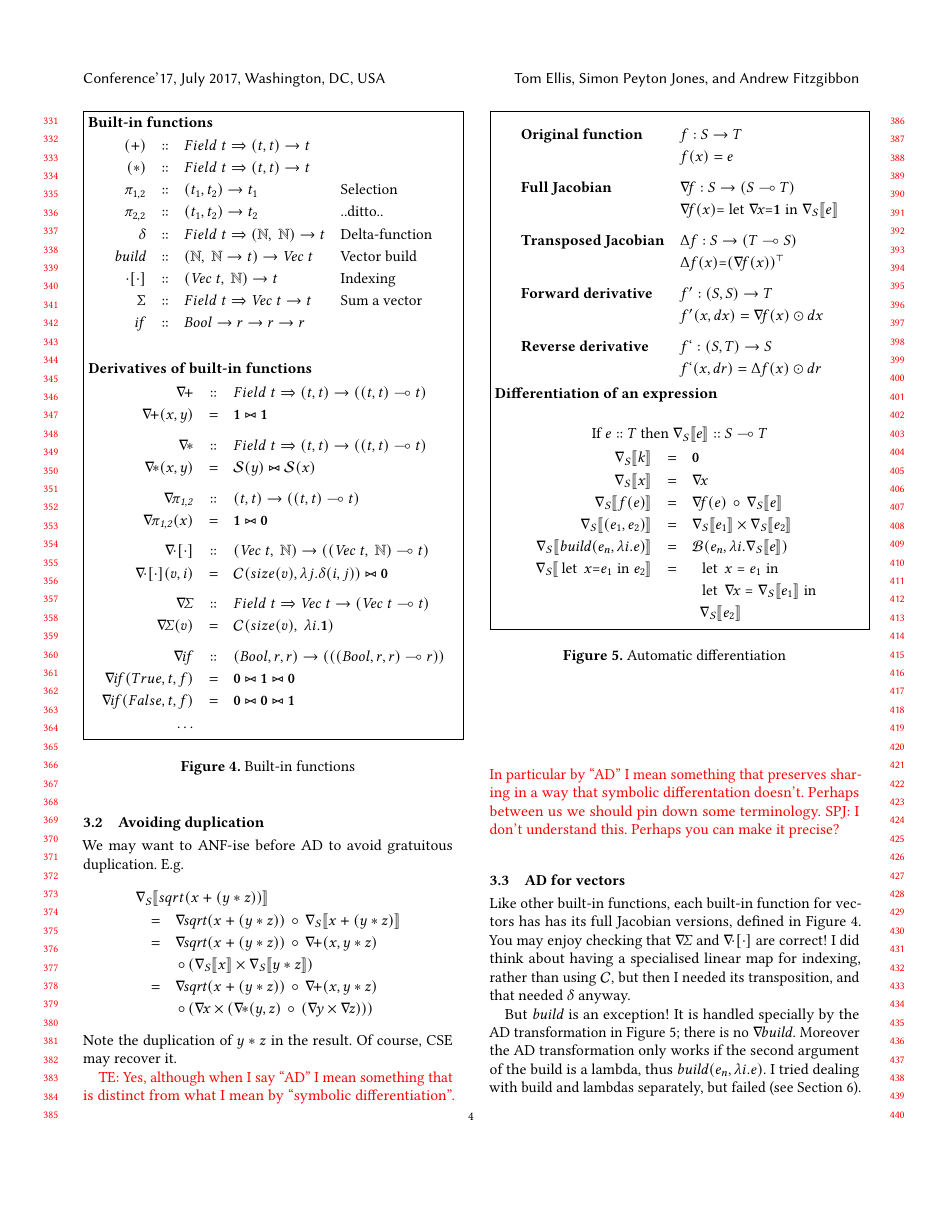
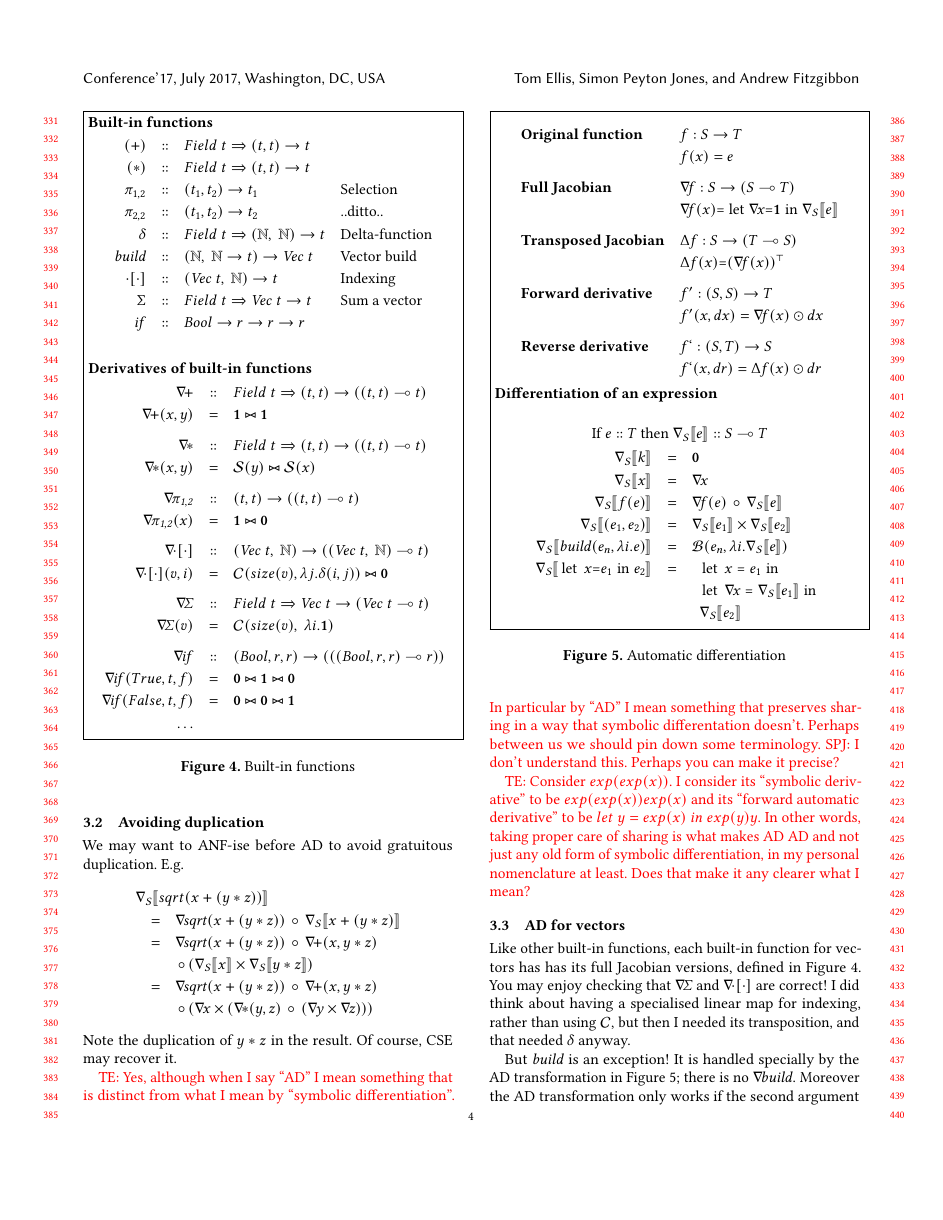
Before and after one commit to microsoft/knossos-ksc, a LaTeX paper (users/simonpj/AD.tex): page 4 of 6. Compiled offline with pdfLaTeX.

Commit message:
Answer question about terminology

```diff
--- a/users/simonpj/AD.tex
+++ b/users/simonpj/AD.tex
@@ -461,6 +461,13 @@ Of course, CSE may recover it.
   down some terminology.} \simon{I don't understand this. Perhaps you can make
   it precise?}
 
+\tom{Consider $exp(exp(x))$.  I consider its ``symbolic derivative''
+  to be $exp(exp(x)) exp(x)$ and its ``forward automatic derivative''
+  to be $let~ y = exp(x)~ in~ exp(y) y$.  In other words, taking
+  proper care of sharing is what makes AD AD and not just any old form
+  of symbolic differentiation, in my personal nomenclature at least.
+  Does that make it any clearer what I mean?}
+
 \subsection{AD for vectors}
 
 Like other built-in functions, each built-in function for vectors
```
